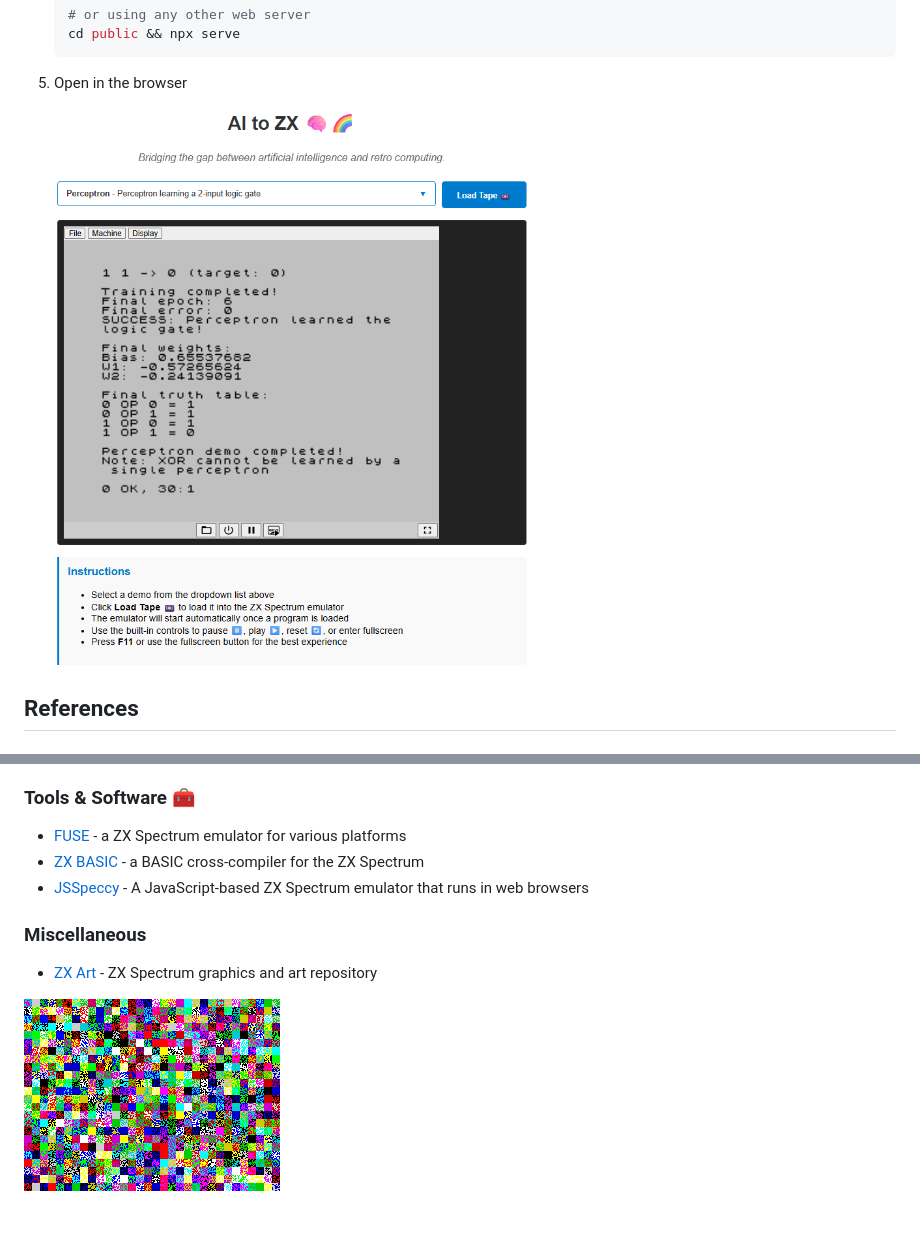
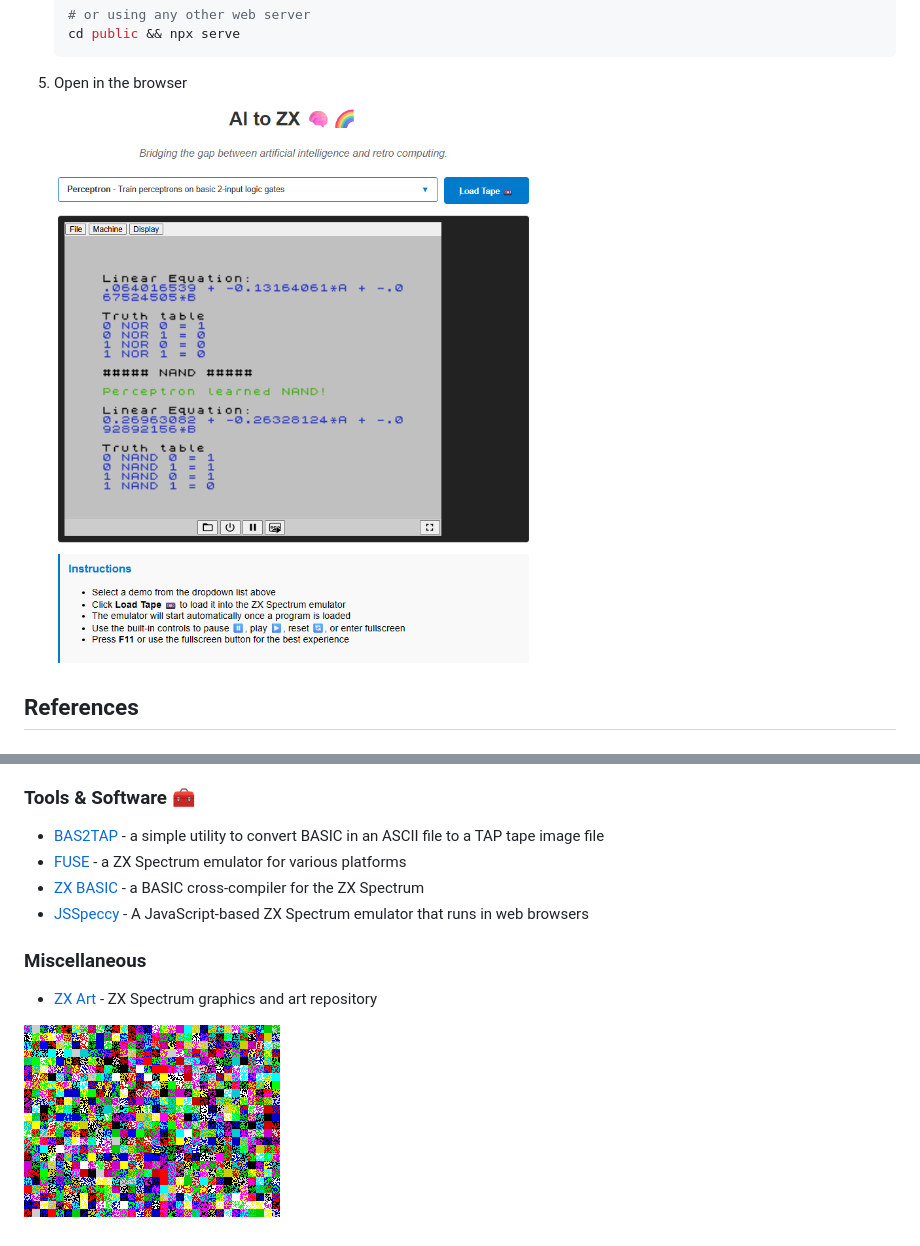
Before and after one commit to JGalego/AI-to-ZX, a Markdown page: README.md, 2 parts joined by grey strips. Drawn GitHub-style; pictures changed too: assets/images/ai_to_zx.png (added), images/ai_to_zx.png (deleted).

```diff
--- a/README.md
+++ b/README.md
@@ -59,7 +59,7 @@ To build and run this project locally, you'll need the following tools installed
 
 5. Open in the browser
 
-    ![](images/ai_to_zx.png)
+    ![](assets/images/ai_to_zx.png)
 
 ## References
 
@@ -80,6 +80,7 @@ To build and run this project locally, you'll need the following tools installed
 
 ### Tools & Software 🧰
 
+* [BAS2TAP](https://github.com/speccyorg/bas2tap) - a simple utility to convert BASIC in an ASCII file to a TAP tape image file
 * [FUSE](https://fuse-emulator.sourceforge.net/) - a ZX Spectrum emulator for various platforms
 * [ZX BASIC](https://zxbasic.readthedocs.io/) - a BASIC cross-compiler for the ZX Spectrum
 * [JSSpeccy](https://github.com/gasman/jsspeccy3) - A JavaScript-based ZX Spectrum emulator that runs in web browsers
@@ -88,4 +89,4 @@ To build and run this project locally, you'll need the following tools installed
 
 * [ZX Art](https://zxart.ee/eng/mainpage/) - ZX Spectrum graphics and art repository
 
-![](images/zx_spectrum_graphics.gif)
+![](assets/images/zx_spectrum_graphics.gif)
```
Also changed, not shown: other parts of README.md (+1 -1 lines), assets/articles/README.md (added, +4 -0 lines), assets/images/zx_spectrum_enter.gif (renamed from images/zx_spectrum_enter.gif), assets/images/zx_spectrum_graphics.gif (renamed from images/zx_spectrum_graphics.gif), 7 other files.
